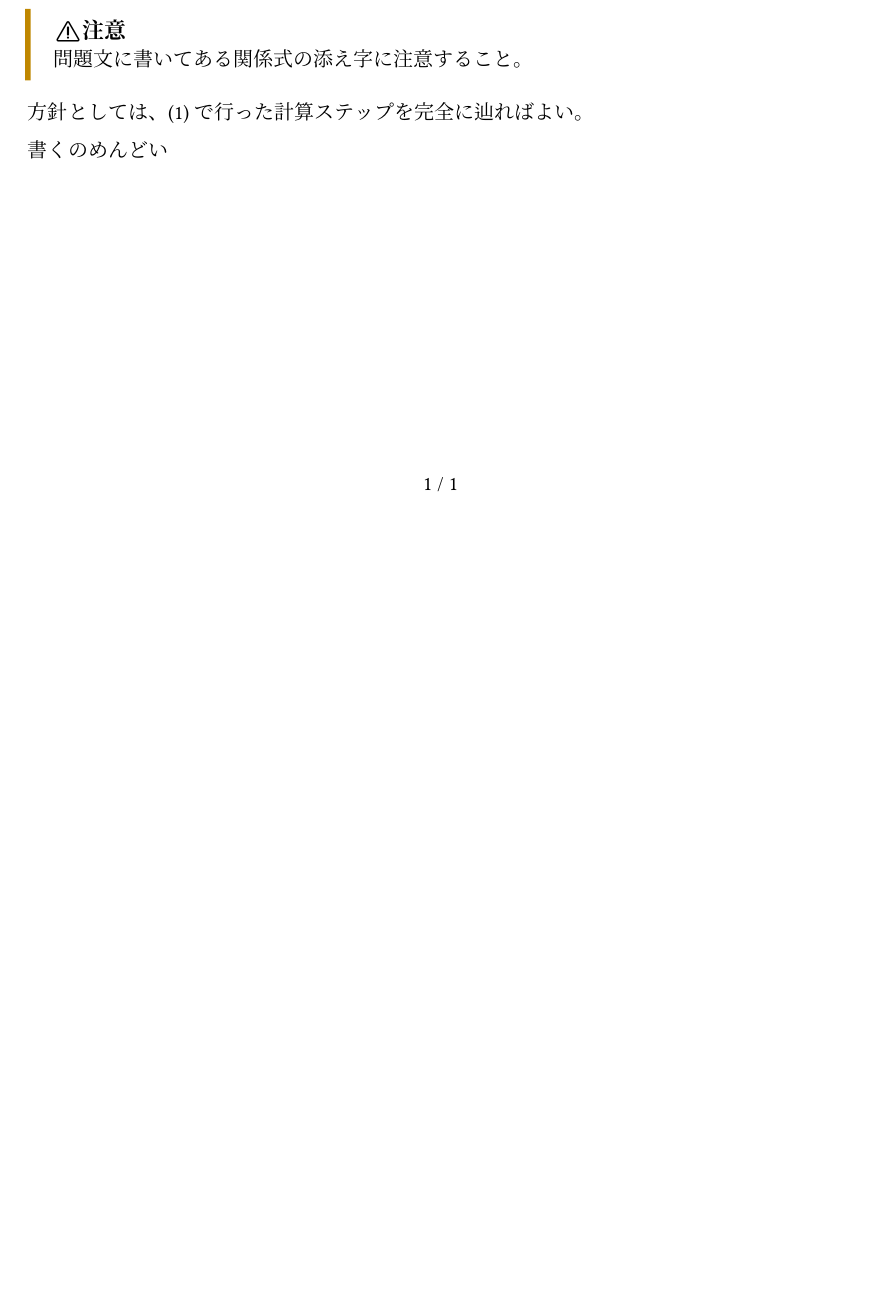
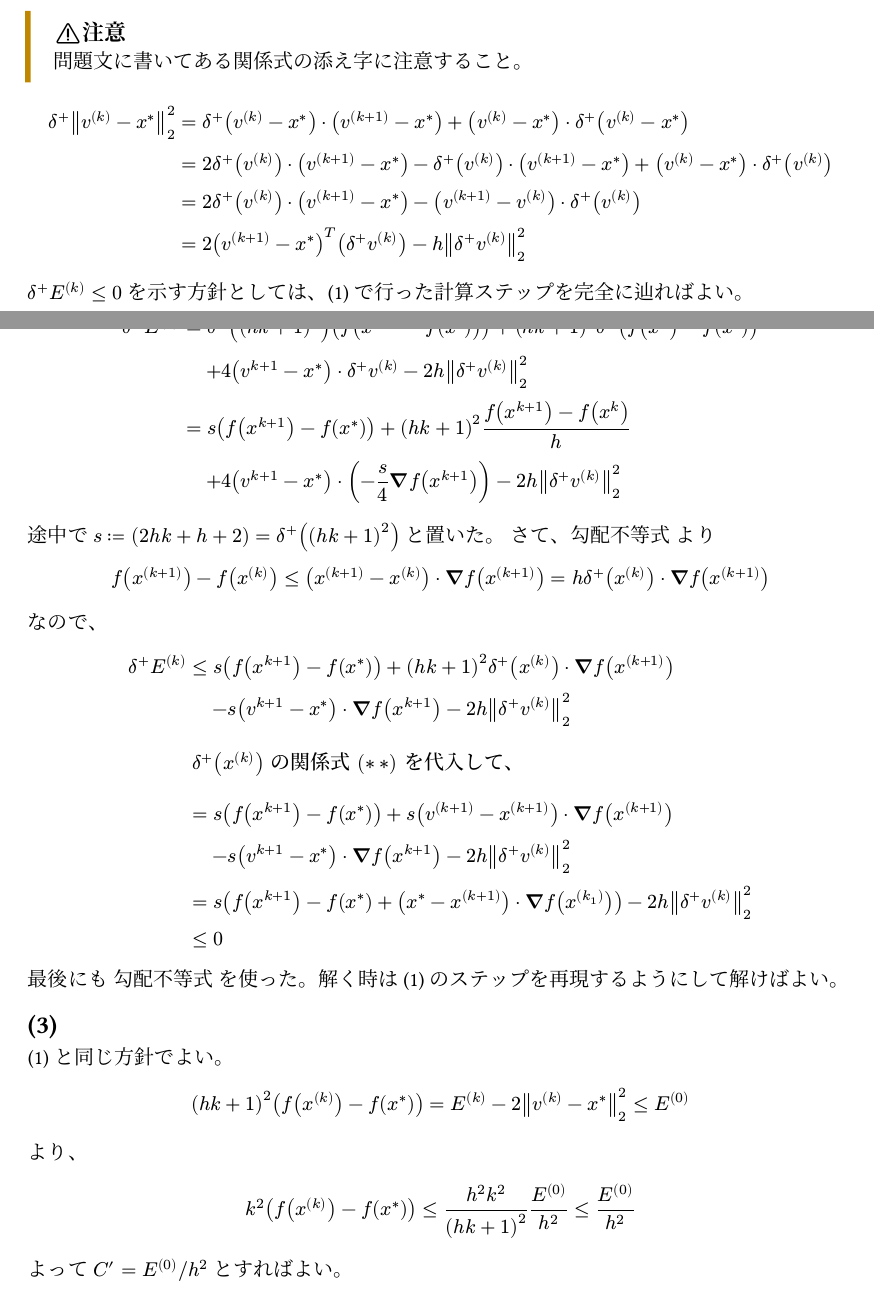
Before and after one commit to naoppy/SuriJohoEntranceExam, a Typst document (数理情報/2024/2.typ): part of the page before the commit and two parts of pages 1 and 2 of 2 after it, the two joined at a grey line, cut so that both start at the same text, the shorter picture padded with empty space. The pictures show the PDF file 数理情報/2024/2.pdf that the author committed with the source.

Commit message:
2024年問2 (#1)
2024年問2を書いた

```diff
--- a/数理情報/2024/2.typ
+++ b/数理情報/2024/2.typ
@@ -12,7 +12,9 @@ $ dv(E, t) &= 2(t+1)(f(x) - f(x^*)) + (t+1)^2 grad f(x) dot.op dv(vb(x), t) + 4(
 &= 2(t+1)(f(x)-f(x^*)) + 2(t+1)(x^*-x)dot.op grad f(x) \
 &= -2(t+1)(f(x^*) - f(x) - (x^*-x)dot.op grad f(x))
  $
- ここで $f$ は滑らかな凸関数より、凸性の一次必要十分条件 $ f(y) >= f(x) + (y-x) dot.op grad f(x) quad forall x, y $ を満たすので、$dv(E,t) <= 0$ である。
+ ここで $f$ は微分可能な凸関数より、勾配不等式 #numeq($ f(y) >= f(x) + (y-x) dot.op grad f(x) quad forall x, y $) <conv1d> を満たすので、$dv(E,t) <= 0$ である。
+ #let ref_conv1d = link(<conv1d>, "勾配不等式")
+
 
  定数 $C$ を考える。
  $ (t+1)^2(f(x)-f(x^*)) &= E(t) - 2norm(v(t)-x^*)_2^2\
@@ -25,6 +27,7 @@ $ dv(E, t) &= 2(t+1)(f(x) - f(x^*)) + (t+1)^2 grad f(x) dot.op dv(vb(x), t) + 4(
 #warning[
   問題文に書いてある関係式の添え字に注意すること。
 ]
-方針としては、(1) で行った計算ステップを完全に辿ればよい。
 
-書くのめんどい
+#let dp(f) = $delta^+ #f$
+#let dpk(f, k) = $delta^+ #f^((#k))$
+#let dpkw(f, k) = $delta^+ (#f^((#k)))$
@@ -30,0 +38,31 @@ $ dv(E, t) &= 2(t+1)(f(x) - f(x^*)) + (t+1)^2 grad f(x) dot.op dv(vb(x), t) + 4(
+&= 2(v^((k+1)) - x^*)^T (dpk(v, k)) - h norm(dpk(v, k))_2^2
+$
+
+
+$dpk(E, k) <= 0$ を示す方針としては、(1) で行った計算ステップを完全に辿ればよい。
+
+$ dpk(E, k) &= dp(((h k + 1)^2))(f(x^(k+1) - f(x^*))) + (h k + 1)^2 dp((f(x^k) - f(x^*))) \
+&quad +4(v^(k+1)-x^*) dot.op dpk(v, k) - 2h norm(dpk(v, k))_2^2 \
+&= s (f(x^(k+1)) - f(x^*)) + (h k + 1)^2 (f(x^(k+1)) - f(x^k))/h \
+&quad +4(v^(k+1)-x^*) dot.op (-s/4 grad f(x^(k+1))) - 2h norm(dpk(v, k))_2^2 \
+$
+途中で $s := (2h k + h + 2) = dp(((h k + 1)^2))$ と置いた。
+さて、#ref_conv1d より $ f(x^((k+1))) - f(x^((k))) <= (x^((k+1)) - x^((k))) dot.op grad f(x^((k+1))) = h dpkw(x, k) dot.op grad f(x^((k+1))) $ なので、
+
+$
+dpk(E, k) &<= s (f(x^(k+1)) - f(x^*)) + (h k + 1)^2 dpkw(x, k) dot.op grad f(x^((k+1)))  \
+&quad -s(v^(k+1)-x^*) dot.op grad f(x^(k+1)) - 2h norm(dpk(v, k))_2^2 \
+&dp((x^((k)))) "の関係式" (**) "を代入して、" #v(2.5em) \
+&= s (f(x^(k+1)) - f(x^*)) + s (v^((k+1)) - x^((k+1))) dot.op grad f(x^((k+1))) \
+&quad -s(v^(k+1)-x^*) dot.op grad f(x^(k+1)) - 2h norm(dpk(v, k))_2^2 \
+&= s(f(x^(k+1)) - f(x^*) + (x^* - x^((k+1))) dot.op grad f(x^((k_1)))) - 2h norm(dpk(v, k))_2^2 \
+&<= 0
+$
+最後にも #ref_conv1d を使った。解く時は (1) のステップを再現するようにして解けばよい。
+
+== (3)
+(1) と同じ方針でよい。
+$ (h k + 1)^2 (f(x^((k))) - f(x^*)) &= E^((k)) - 2 norm(v^((k)) - x^*)_2^2 <= E^((0)) $
+より、
+$ k^2 (f(x^((k))) - f(x^*)) <= (h^2 k^2)/(h k + 1)^2 E^((0))/h^2 <= E^((0))/h^2 $
+よって $C' = E^((0)) slash h^2$ とすればよい。
```
Also changed, not shown: template.typ (+2 -0 lines), 数理情報/2024/2.pdf, 数理情報/2024/2.typ (10 more changed lines).
